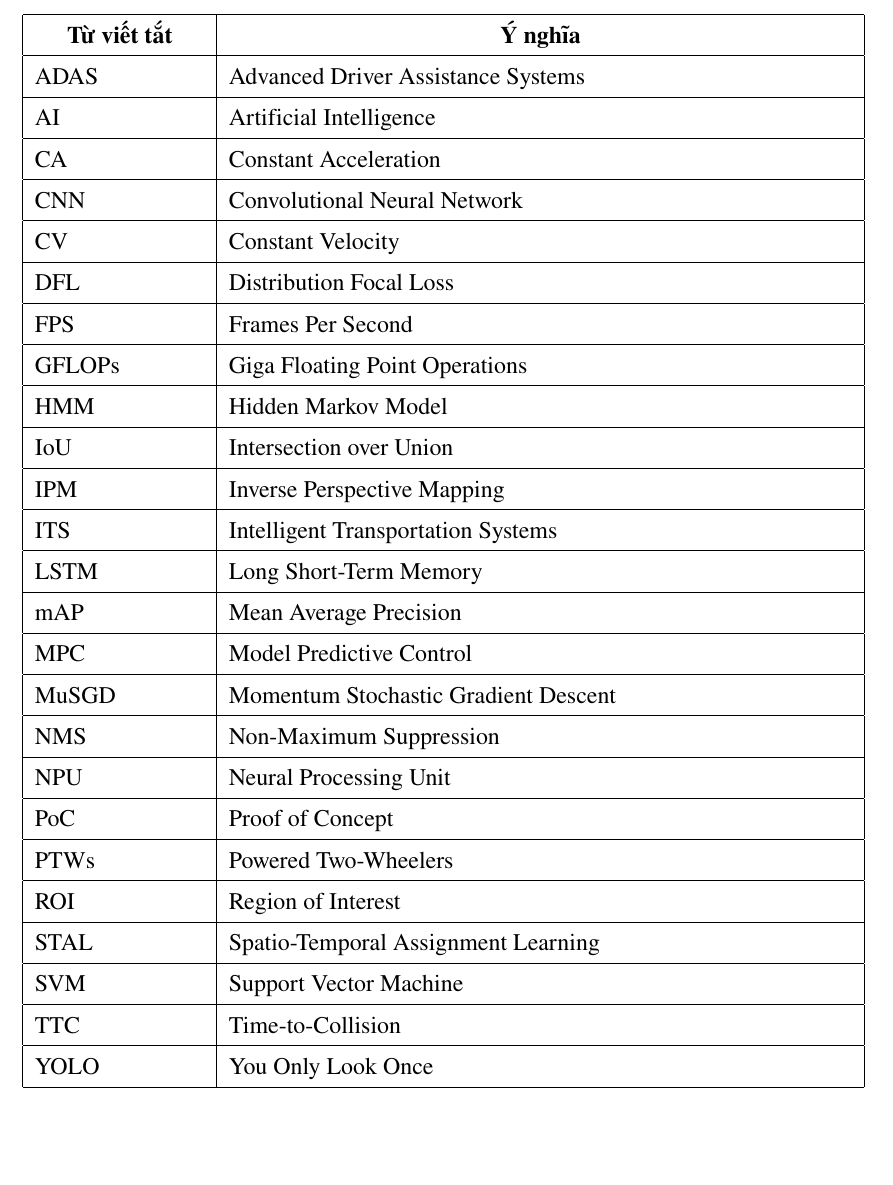
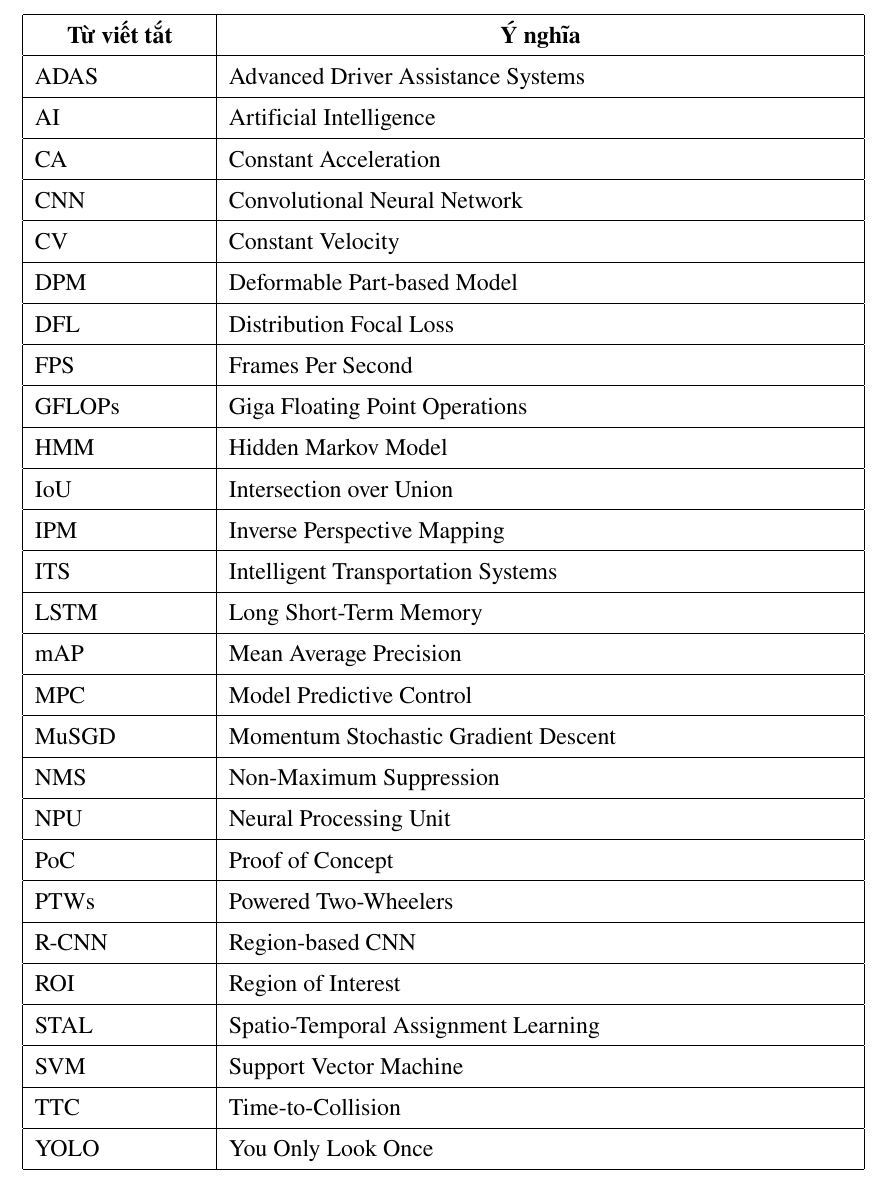
Before and after one commit to hieuphampm/Early-Detection-of-Vehicles-Cut-in-Maneuvers-in-Mixed-Traffic, a LaTeX thesis (Thesis/main.tex, which reads Thesis/comments/abbreviation.tex): part of page 8 of 31, cut so that both start at the same text, the shorter picture padded with empty space. Compiled offline with pdfLaTeX.

Commit message:
Update abbreviation.tex

```diff
--- a/Thesis/comments/abbreviation.tex
+++ b/Thesis/comments/abbreviation.tex
@@ -18,6 +18,8 @@ CA & Constant Acceleration \\
 CNN & Convolutional Neural Network \\
 \hline
 CV & Constant Velocity \\
+\hline
+DPM & Deformable Part-based Model \\
 \hline
 DFL & Distribution Focal Loss \\
 \hline
@@ -49,6 +51,8 @@ PoC & Proof of Concept \\
 \hline
 PTWs & Powered Two-Wheelers \\
 \hline
+R-CNN & Region-based CNN \\
+\hline
 ROI & Region of Interest \\
 \hline
 STAL & Spatio-Temporal Assignment Learning \\
```
